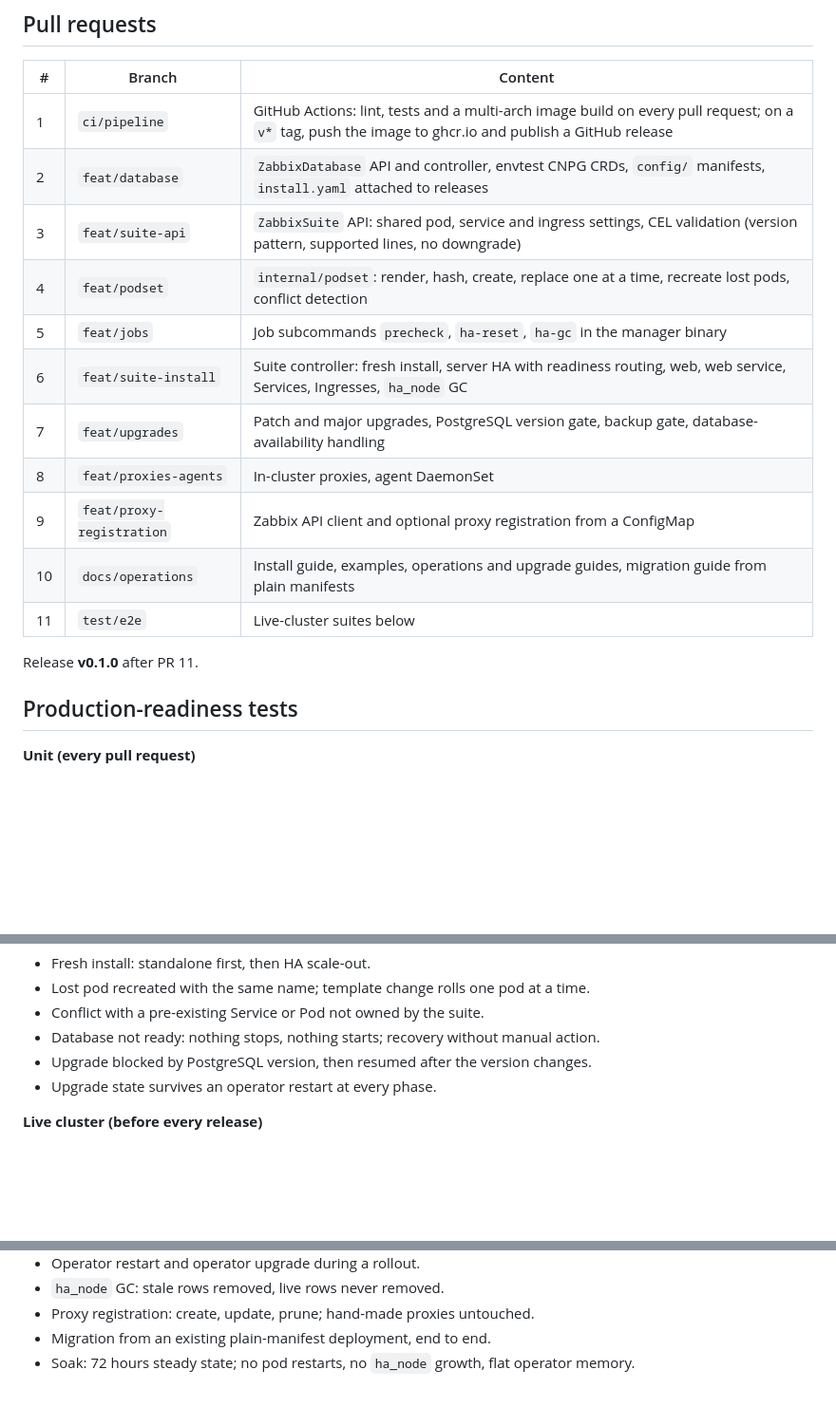
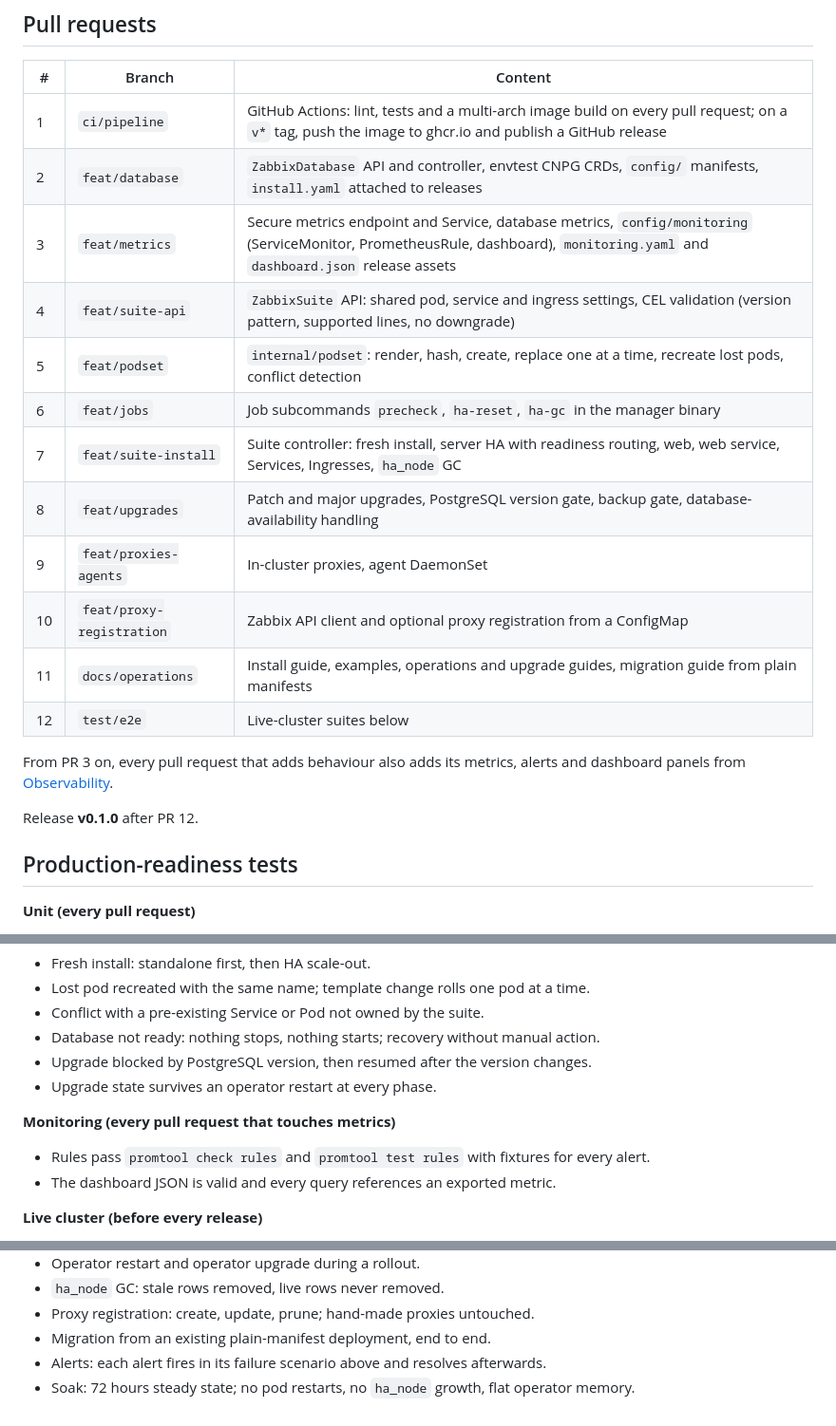
Before and after one commit to sagh0900/zabbix-operator, a Markdown page: docs/roadmap.md, 3 parts joined by grey strips. Shown at 95% size. Rendered like a GitHub page; blank space fills up the shorter version.

```diff
--- a/docs/roadmap.md
+++ b/docs/roadmap.md
@@ -9,17 +9,21 @@ build, pass tests and leave `main` releasable. Remove this file once v0.1.0 is r
 |---|---|---|
 | 1 | `ci/pipeline` | GitHub Actions: lint, tests and a multi-arch image build on every pull request; on a `v*` tag, push the image to ghcr.io and publish a GitHub release |
 | 2 | `feat/database` | `ZabbixDatabase` API and controller, envtest CNPG CRDs, `config/` manifests, `install.yaml` attached to releases |
-| 3 | `feat/suite-api` | `ZabbixSuite` API: shared pod, service and ingress settings, CEL validation (version pattern, supported lines, no downgrade) |
-| 4 | `feat/podset` | `internal/podset`: render, hash, create, replace one at a time, recreate lost pods, conflict detection |
-| 5 | `feat/jobs` | Job subcommands `precheck`, `ha-reset`, `ha-gc` in the manager binary |
-| 6 | `feat/suite-install` | Suite controller: fresh install, server HA with readiness routing, web, web service, Services, Ingresses, `ha_node` GC |
-| 7 | `feat/upgrades` | Patch and major upgrades, PostgreSQL version gate, backup gate, database-availability handling |
-| 8 | `feat/proxies-agents` | In-cluster proxies, agent DaemonSet |
-| 9 | `feat/proxy-registration` | Zabbix API client and optional proxy registration from a ConfigMap |
-| 10 | `docs/operations` | Install guide, examples, operations and upgrade guides, migration guide from plain manifests |
-| 11 | `test/e2e` | Live-cluster suites below |
+| 3 | `feat/metrics` | Secure metrics endpoint and Service, database metrics, `config/monitoring` (ServiceMonitor, PrometheusRule, dashboard), `monitoring.yaml` and `dashboard.json` release assets |
+| 4 | `feat/suite-api` | `ZabbixSuite` API: shared pod, service and ingress settings, CEL validation (version pattern, supported lines, no downgrade) |
+| 5 | `feat/podset` | `internal/podset`: render, hash, create, replace one at a time, recreate lost pods, conflict detection |
+| 6 | `feat/jobs` | Job subcommands `precheck`, `ha-reset`, `ha-gc` in the manager binary |
+| 7 | `feat/suite-install` | Suite controller: fresh install, server HA with readiness routing, web, web service, Services, Ingresses, `ha_node` GC |
+| 8 | `feat/upgrades` | Patch and major upgrades, PostgreSQL version gate, backup gate, database-availability handling |
+| 9 | `feat/proxies-agents` | In-cluster proxies, agent DaemonSet |
+| 10 | `feat/proxy-registration` | Zabbix API client and optional proxy registration from a ConfigMap |
+| 11 | `docs/operations` | Install guide, examples, operations and upgrade guides, migration guide from plain manifests |
+| 12 | `test/e2e` | Live-cluster suites below |
 
-Release **v0.1.0** after PR 11.
+From PR 3 on, every pull request that adds behaviour also adds its metrics, alerts and
+dashboard panels from [Observability](architecture.md#observability).
+
+Release **v0.1.0** after PR 12.
 
 ## Production-readiness tests
 
@@ -39,6 +43,10 @@ Release **v0.1.0** after PR 11.
 - Upgrade blocked by PostgreSQL version, then resumed after the version changes.
 - Upgrade state survives an operator restart at every phase.
 
+**Monitoring (every pull request that touches metrics)**
+- Rules pass `promtool check rules` and `promtool test rules` with fixtures for every alert.
+- The dashboard JSON is valid and every query references an exported metric.
+
 **Live cluster (before every release)**
 - HA failover: delete the active server pod; time until the Service routes to the new
   active node; proxies and agents keep delivering data.
@@ -55,4 +63,5 @@ Release **v0.1.0** after PR 11.
 - `ha_node` GC: stale rows removed, live rows never removed.
 - Proxy registration: create, update, prune; hand-made proxies untouched.
 - Migration from an existing plain-manifest deployment, end to end.
+- Alerts: each alert fires in its failure scenario above and resolves afterwards.
 - Soak: 72 hours steady state; no pod restarts, no `ha_node` growth, flat operator memory.
```
Also changed, not shown: docs/architecture.md (+81 -0 lines).
